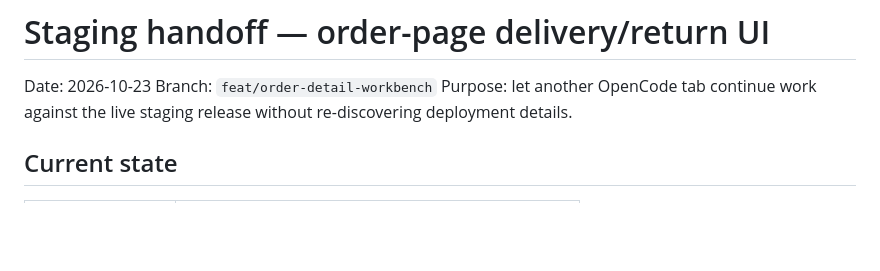
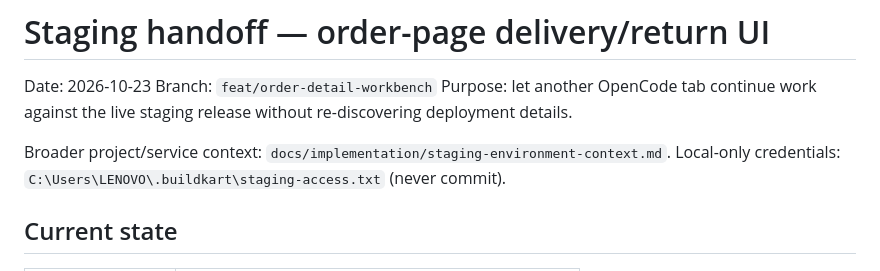
Before and after one commit to RahulSoniOneOEight/C101, a Markdown page: docs/implementation/session-note-2026-10-23-staging-order-page-handoff.md, the part around the change. Rendered like a GitHub page; blank space fills up the shorter version.

Commit message:
docs(staging): add environment and credential access context

```diff
--- a/docs/implementation/session-note-2026-10-23-staging-order-page-handoff.md
+++ b/docs/implementation/session-note-2026-10-23-staging-order-page-handoff.md
@@ -3,6 +3,9 @@
 Date: 2026-10-23
 Branch: `feat/order-detail-workbench`
 Purpose: let another OpenCode tab continue work against the live staging release without re-discovering deployment details.
+
+Broader project/service context: `docs/implementation/staging-environment-context.md`.
+Local-only credentials: `C:\Users\LENOVO\.buildkart\staging-access.txt` (never commit).
 
 ## Current state
 
```
Also changed, not shown: docs/implementation/staging-environment-context.md (added, +184 -0 lines).
